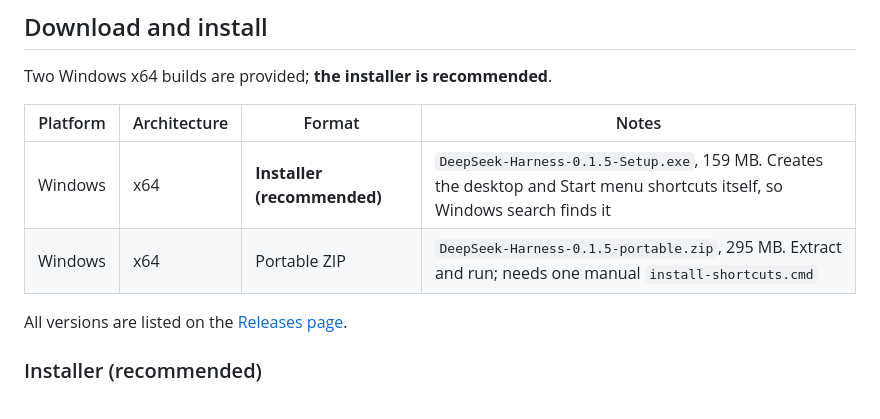
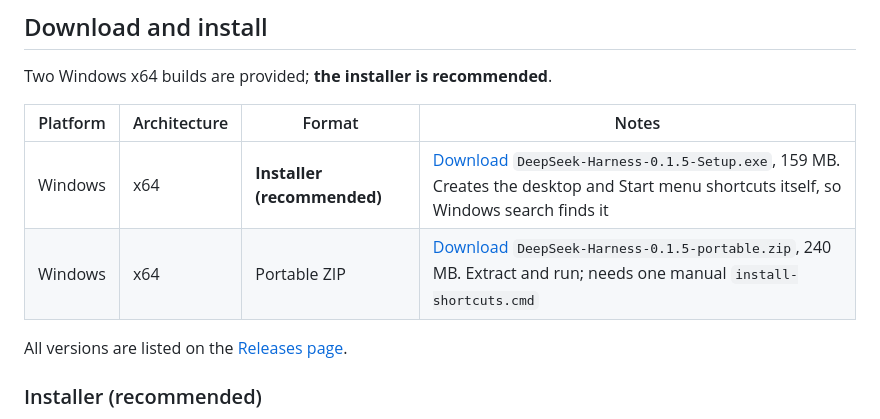
Before and after one commit to fujiangli1/deepseek-harness-desktop-0.1.5, a Markdown page: README.md, the part around the change. Drawn GitHub-style.

```diff
--- a/README.md
+++ b/README.md
@@ -100,8 +100,8 @@ Two Windows x64 builds are provided; **the installer is recommended**.
 
 | Platform | Architecture | Format | Notes |
 | --- | --- | --- | --- |
-| Windows | x64 | **Installer (recommended)** | `DeepSeek-Harness-0.1.5-Setup.exe`, 159 MB. Creates the desktop and Start menu shortcuts itself, so Windows search finds it |
-| Windows | x64 | Portable ZIP | `DeepSeek-Harness-0.1.5-portable.zip`, 295 MB. Extract and run; needs one manual `install-shortcuts.cmd` |
+| Windows | x64 | **Installer (recommended)** | [Download](https://github.com/fujiangli1/deepseek-harness-desktop-0.1.5/releases/latest/download/DeepSeek-Harness-0.1.5-Setup.exe) `DeepSeek-Harness-0.1.5-Setup.exe`, 159 MB. Creates the desktop and Start menu shortcuts itself, so Windows search finds it |
+| Windows | x64 | Portable ZIP | [Download](https://github.com/fujiangli1/deepseek-harness-desktop-0.1.5/releases/latest/download/DeepSeek-Harness-0.1.5-portable.zip) `DeepSeek-Harness-0.1.5-portable.zip`, 240 MB. Extract and run; needs one manual `install-shortcuts.cmd` |
 
 All versions are listed on the [Releases page](https://github.com/fujiangli1/deepseek-harness-desktop-0.1.5/releases).
 
```
Also changed, not shown: README.zh-CN.md (+2 -2 lines).
